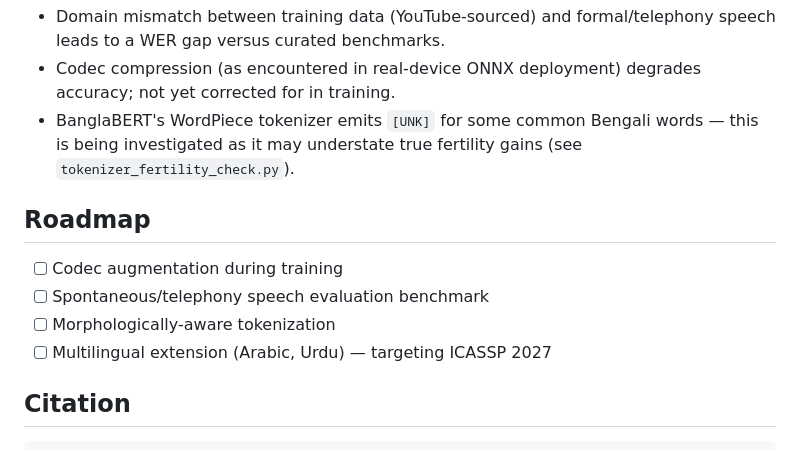
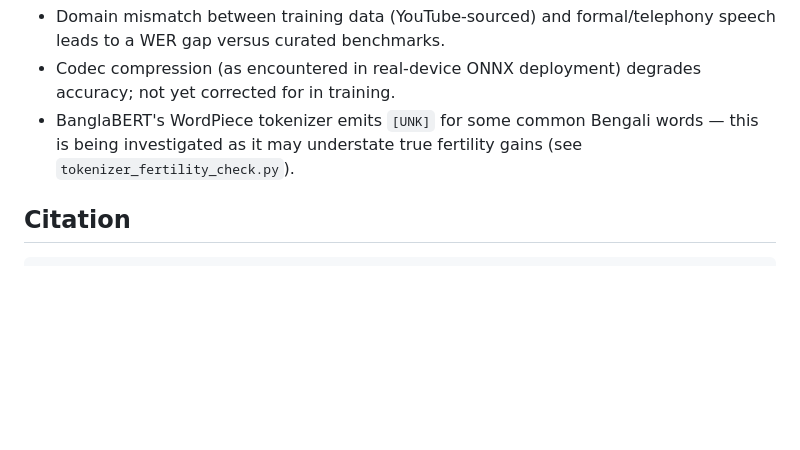
Before and after one commit to Sanjidh090/moonshine-base-bn, a Markdown page: README.md, the part around the change. GitHub-like rendering; blank space fills up the shorter version.

````diff
--- a/README.md
+++ b/README.md
@@ -118,13 +118,6 @@ Full usage details, the trained weights, and a live demo Space are on the [Huggi
 - Codec compression (as encountered in real-device ONNX deployment) degrades accuracy; not yet corrected for in training.
 - BanglaBERT's WordPiece tokenizer emits `[UNK]` for some common Bengali words — this is being investigated as it may understate true fertility gains (see `tokenizer_fertility_check.py`).
 
-## Roadmap
-
-- [ ] Codec augmentation during training
-- [ ] Spontaneous/telephony speech evaluation benchmark
-- [ ] Morphologically-aware tokenization
-- [ ] Multilingual extension (Arabic, Urdu) — targeting ICASSP 2027
-
 ## Citation
 
 ```bibtex
````
